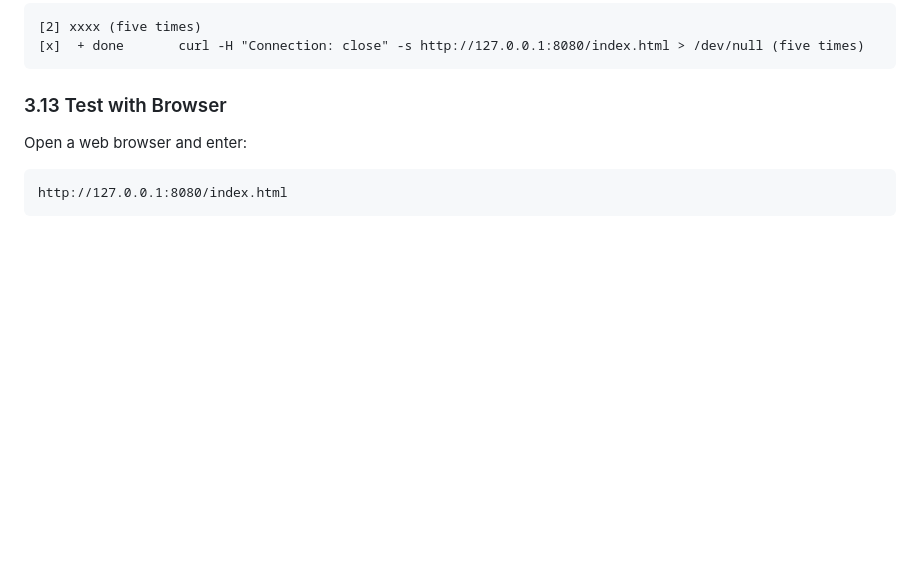
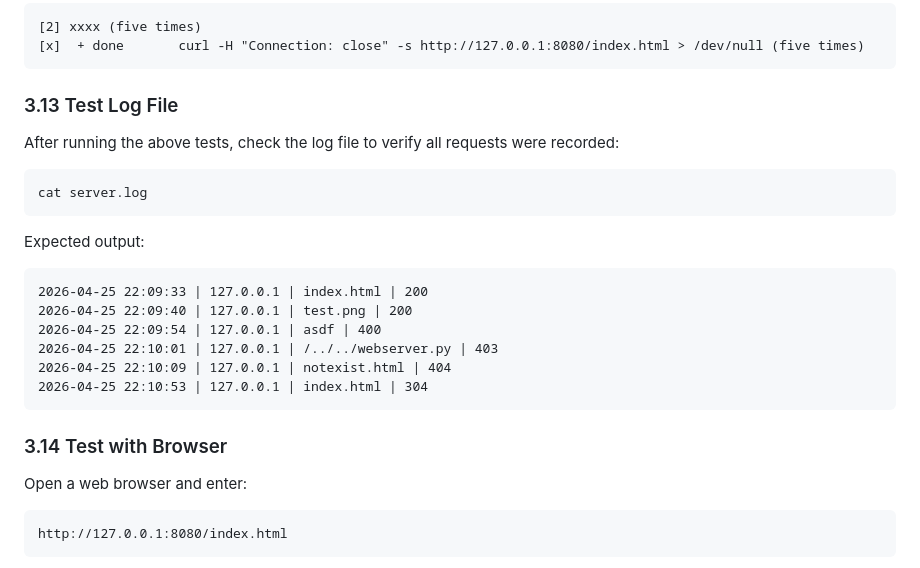
Before and after one commit to llab24/comp2322, a Markdown page: README.md, the part around the change. GitHub-like rendering; blank space fills up the shorter version.

````diff
--- a/README.md
+++ b/README.md
@@ -200,7 +200,22 @@ Expected output:
 [x]  + done       curl -H "Connection: close" -s http://127.0.0.1:8080/index.html > /dev/null (five times)
 ```
 
-### 3.13 Test with Browser
+### 3.13 Test Log File
+After running the above tests, check the log file to verify all requests were recorded:
+```bash
+cat server.log
+```
+Expected output:
+```text
+2026-04-25 22:09:33 | 127.0.0.1 | index.html | 200
+2026-04-25 22:09:40 | 127.0.0.1 | test.png | 200
+2026-04-25 22:09:54 | 127.0.0.1 | asdf | 400
+2026-04-25 22:10:01 | 127.0.0.1 | /../../webserver.py | 403
+2026-04-25 22:10:09 | 127.0.0.1 | notexist.html | 404
+2026-04-25 22:10:53 | 127.0.0.1 | index.html | 304
+```
+
+### 3.14 Test with Browser
 Open a web browser and enter:
 ```text
 http://127.0.0.1:8080/index.html
````
